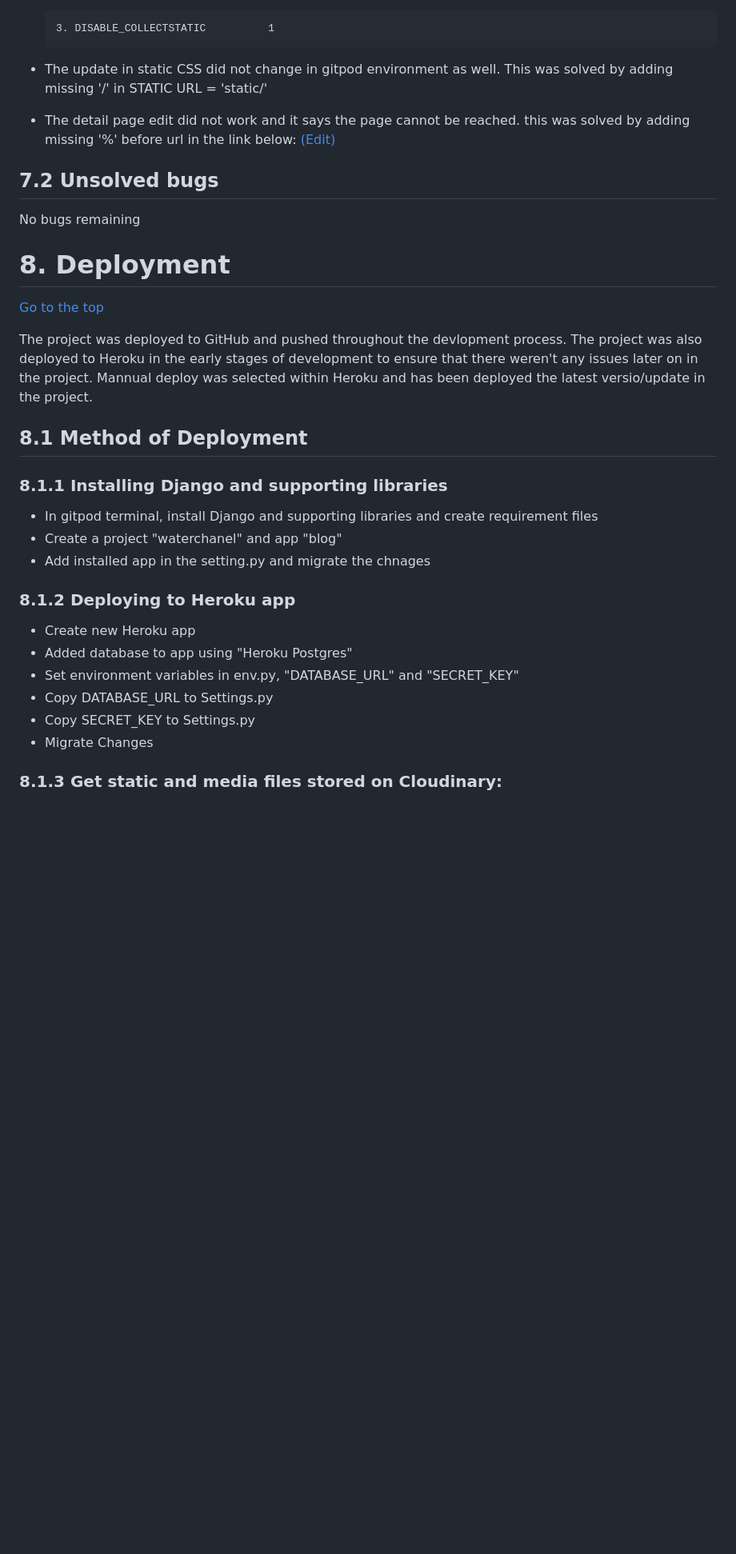
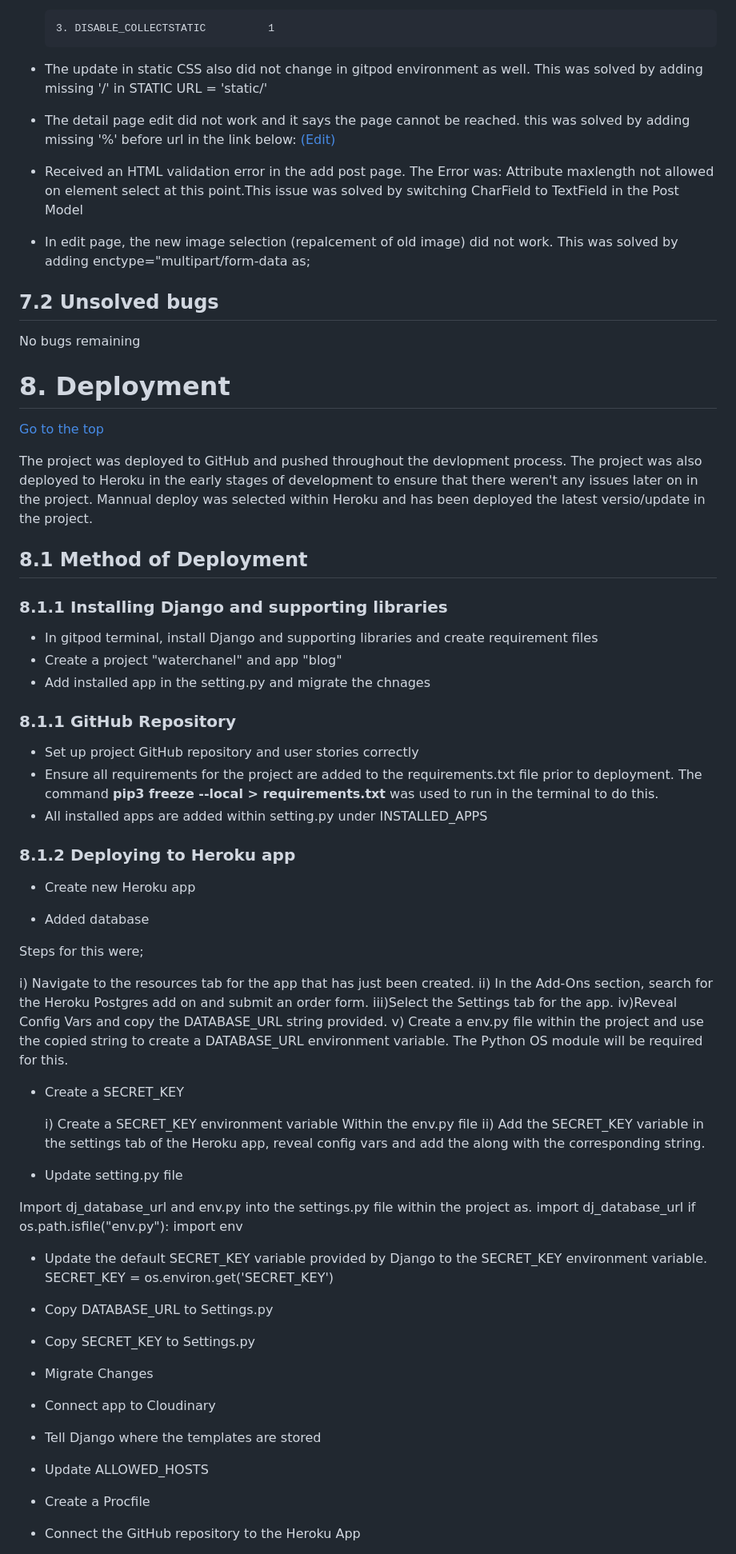
Before and after one commit to dhakal79/Portfolio-project-MS4, a Markdown page: README.md, the part around the change printed below. Shown: that part at 80% size. Rendered like a GitHub page; blank space fills up the shorter version.

Commit message:
add README.md for deployment section

```diff
--- a/README.md
+++ b/README.md
@@ -290,11 +293,16 @@ Flash message notification|check if once the user post in the blog an automatic
 
       3. DISABLE_COLLECTSTATIC          1
 
-- The update in static CSS did not change in gitpod environment as well. This was solved by adding missing '/' in STATIC URL = 'static/'
+- The update in static CSS also did not change in gitpod environment as well. This was solved by adding missing '/' in STATIC URL = 'static/'
 
 - The detail page edit did not work and it says the page cannot be reached. this was solved by adding missing '%' before url in the link below:
 <a href="{ url 'edit_post' post.pk %}">(Edit)</a>
 
+- Received an HTML validation error in the add post page. The Error was: Attribute maxlength not allowed on element select at this point.This issue was solved by switching CharField to TextField in the Post Model
+
+- In edit page, the new image selection (repalcement of old image) did not work. This was solved by adding
+  enctype="multipart/form-data as;
+  <form method="POST" enctype="multipart/form-data">
 
 ## 7.2 Unsolved bugs
 No bugs remaining
@@ -304,20 +312,47 @@ No bugs remaining
 # 8. Deployment
   [Go to the top](#table-of-contents)
 
-  The project was deployed to GitHub and pushed throughout the devlopment process. The project was also deployed to Heroku in the early stages of development to ensure that there weren't any issues later on in the project.
-Mannual deploy was selected within Heroku and has been deployed the latest versio/update in the project.
+  The project was deployed to GitHub and pushed throughout the devlopment process. The project was also deployed to Heroku in the early stages of development to ensure that there weren't any issues later on in the project. Mannual deploy was selected within Heroku and has been deployed the latest versio/update in the project.
 
 ## 8.1 Method of Deployment
 ### 8.1.1 Installing Django and supporting libraries
 - In gitpod terminal, install Django and supporting libraries and create requirement files
 - Create a project "waterchanel" and app "blog"
 - Add installed app in the setting.py and migrate the chnages
+### 8.1.1 GitHub Repository
+- Set up project GitHub repository and user stories correctly
+- Ensure all requirements for the project are added to the requirements.txt file prior to deployment. The command **pip3 freeze --local > requirements.txt** was used to run in the terminal to do this.
+- All installed apps are added within setting.py under INSTALLED_APPS
+
 ### 8.1.2 Deploying to Heroku app
 - Create new Heroku app
-- Added database to app using "Heroku Postgres"
-- Set environment variables in env.py, "DATABASE_URL" and "SECRET_KEY"
+
+- Added database
+
+Steps for this were;
+
+i) Navigate to the resources tab for the app that has just been created.
+ii) In the Add-Ons section, search for the Heroku Postgres add on and submit an order form. iii)Select the Settings tab for the app. iv)Reveal Config Vars and copy the DATABASE_URL string provided. v) Create a env.py file within the project and use the copied string to create a DATABASE_URL environment variable. The Python OS module will be required for this.
+
+- Create a SECRET_KEY
+
+  i) Create a SECRET_KEY environment variable Within the env.py file ii) Add the SECRET_KEY variable in the settings tab of the Heroku app, reveal config vars and add the along with the corresponding string.
+
+- Update setting.py file
+
+Import dj_database_url and env.py into the settings.py file within the project as.
+import dj_database_url
+if os.path.isfile("env.py"):
+    import env
+- Update the default SECRET_KEY variable provided by Django to the SECRET_KEY environment variable.
+ SECRET_KEY = os.environ.get('SECRET_KEY')
+
 - Copy DATABASE_URL to Settings.py
 - Copy SECRET_KEY to Settings.py
 - Migrate Changes
-### 8.1.3 Get static and media files stored on Cloudinary:
+- Connect app to Cloudinary
+- Tell Django where the templates are stored
+- Update ALLOWED_HOSTS
+- Create a Procfile
+- Connect the GitHub repository to the Heroku App
 
```
Also changed, not shown: other parts of README.md (+9 -4 lines), media/image/edit-post.jpg (added), 5 other files.
